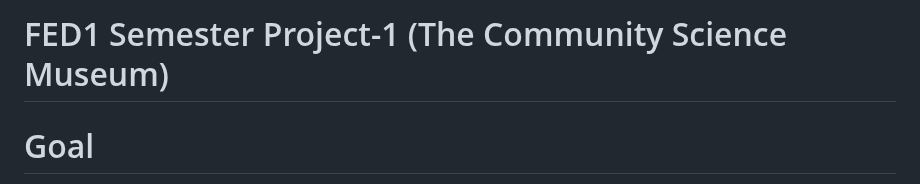
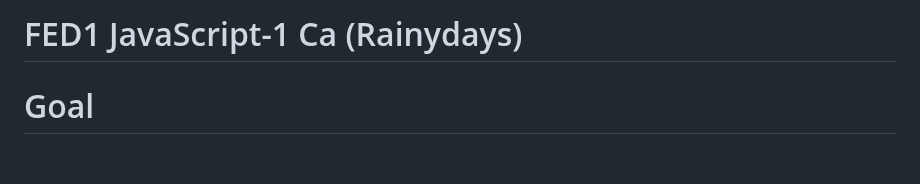
Before and after one commit to Nirush4/Fed1-JavaScript-1-CA, a Markdown page: README.md, the part around the change. Drawn GitHub-style; blank space fills up the shorter version.

```diff
--- a/README.md
+++ b/README.md
@@ -1,4 +1,4 @@
-# FED1 Semester Project-1 (The Community Science Museum)
+# FED1 JavaScript-1 Ca (Rainydays)
 
 # Goal
 
```
